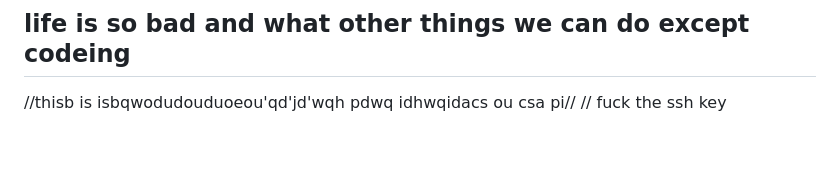
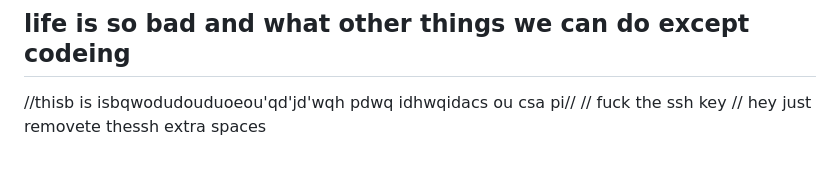
Before and after one commit to ashish-maddhesia/yadav, a Markdown page: README.md, the part around the change. GitHub-like rendering.

Commit message:
updated the ssh key

```diff
--- a/README.md
+++ b/README.md
@@ -256,3 +256,4 @@ Testing GitHub Actions after updating permissions.
 //thisb is isbqwodudouduoeou'qd'jd'wqh pdwq idhwqidacs ou csa
 pi//
 // fuck the ssh key
+// hey just removete thessh extra spaces
```
